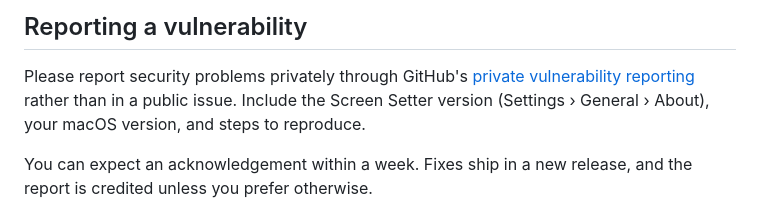
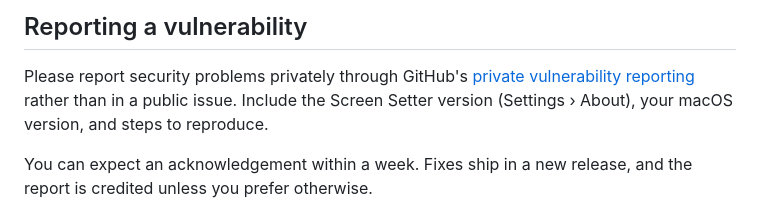
Before and after one commit to andrea-lonardo/screen-setter, a Markdown page: SECURITY.md, the part around the change. Drawn GitHub-style.

```diff
--- a/SECURITY.md
+++ b/SECURITY.md
@@ -4,8 +4,7 @@
 
 Please report security problems privately through GitHub's
 [private vulnerability reporting](https://github.com/andrea-lonardo/screen-setter/security/advisories/new)
-rather than in a public issue. Include the Screen Setter version (Settings ›
-General › About), your macOS version, and steps to reproduce.
+rather than in a public issue. Include the Screen Setter version (Settings › About), your macOS version, and steps to reproduce.
 
 You can expect an acknowledgement within a week. Fixes ship in a new release,
 and the report is credited unless you prefer otherwise.
```
Also changed, not shown: CHANGELOG.md (+8 -0 lines), README.md (+4 -2 lines), docs/images/demo.gif, docs/images/settings-dark.png, docs/images/settings.png, docs/images/welcome-dark.png, docs/images/welcome.png, 4 other files.
